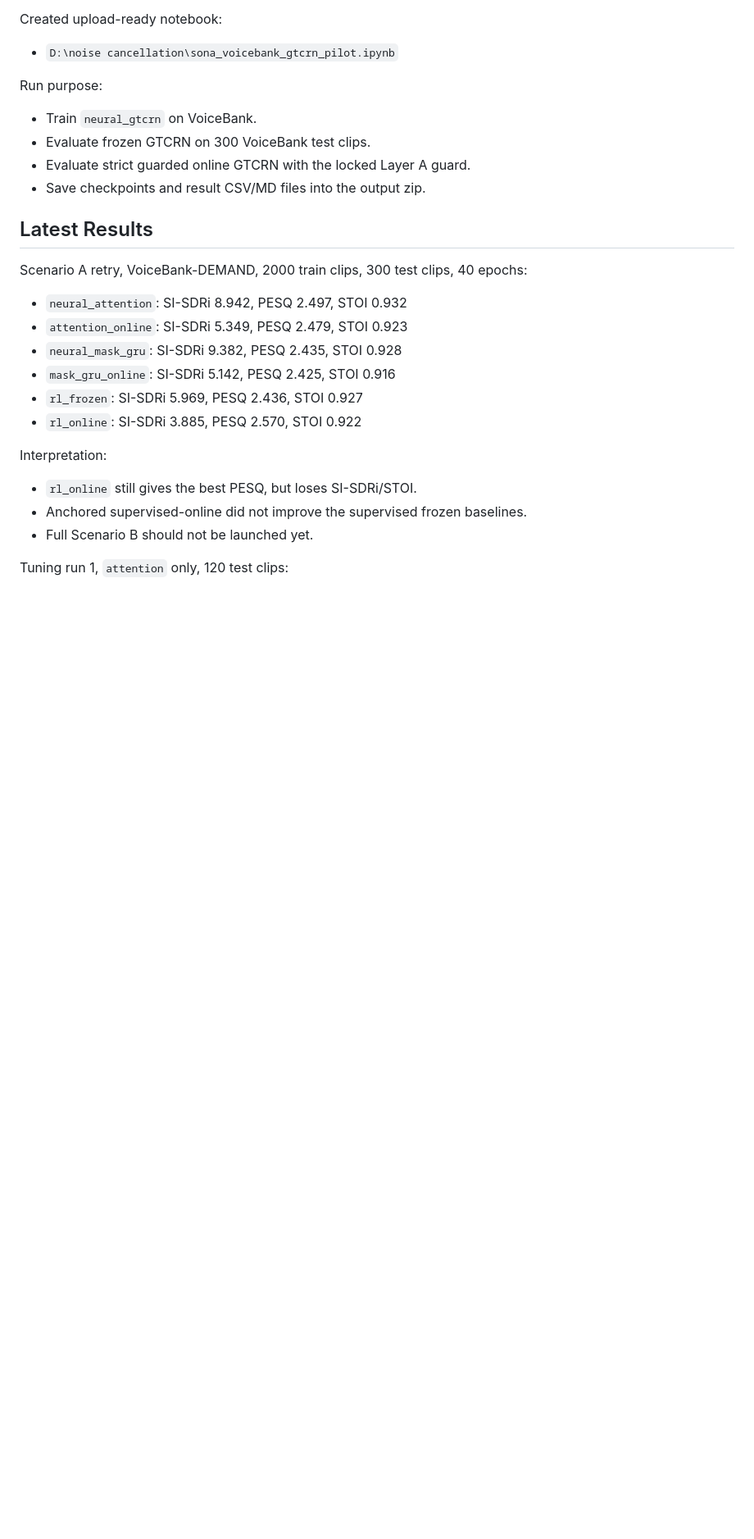
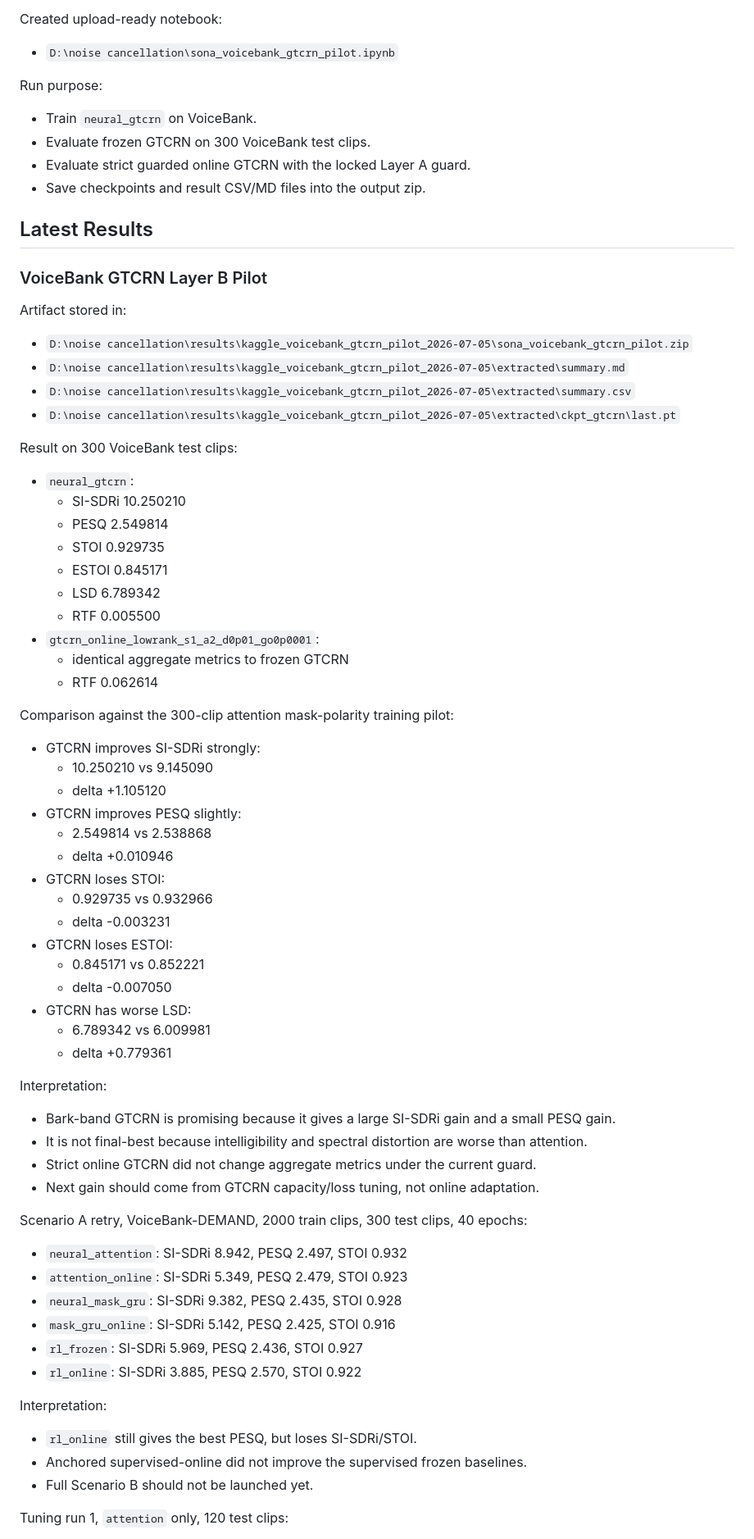
Before and after one commit to Simhaatt/SONA, a Markdown page: SONA_STATUS.md, the part around one of its changes. Shown at 82% size. GitHub-like rendering; blank space fills up the shorter version.

Commit message:
docs: record GTCRN pilot result

```diff
--- a/SONA_STATUS.md
+++ b/SONA_STATUS.md
@@ -89,6 +89,53 @@ Run purpose:
 - Save checkpoints and result CSV/MD files into the output zip.
 
 ## Latest Results
+
+### VoiceBank GTCRN Layer B Pilot
+
+Artifact stored in:
+
+- `D:\noise cancellation\results\kaggle_voicebank_gtcrn_pilot_2026-07-05\sona_voicebank_gtcrn_pilot.zip`
+- `D:\noise cancellation\results\kaggle_voicebank_gtcrn_pilot_2026-07-05\extracted\summary.md`
+- `D:\noise cancellation\results\kaggle_voicebank_gtcrn_pilot_2026-07-05\extracted\summary.csv`
+- `D:\noise cancellation\results\kaggle_voicebank_gtcrn_pilot_2026-07-05\extracted\ckpt_gtcrn\last.pt`
+
+Result on 300 VoiceBank test clips:
+
+- `neural_gtcrn`:
+  - SI-SDRi 10.250210
+  - PESQ 2.549814
+  - STOI 0.929735
+  - ESTOI 0.845171
+  - LSD 6.789342
+  - RTF 0.005500
+- `gtcrn_online_lowrank_s1_a2_d0p01_go0p0001`:
+  - identical aggregate metrics to frozen GTCRN
+  - RTF 0.062614
+
+Comparison against the 300-clip attention mask-polarity training pilot:
+
+- GTCRN improves SI-SDRi strongly:
+  - 10.250210 vs 9.145090
+  - delta +1.105120
+- GTCRN improves PESQ slightly:
+  - 2.549814 vs 2.538868
+  - delta +0.010946
+- GTCRN loses STOI:
+  - 0.929735 vs 0.932966
+  - delta -0.003231
+- GTCRN loses ESTOI:
+  - 0.845171 vs 0.852221
+  - delta -0.007050
+- GTCRN has worse LSD:
+  - 6.789342 vs 6.009981
+  - delta +0.779361
+
+Interpretation:
+
+- Bark-band GTCRN is promising because it gives a large SI-SDRi gain and a small PESQ gain.
+- It is not final-best because intelligibility and spectral distortion are worse than attention.
+- Strict online GTCRN did not change aggregate metrics under the current guard.
+- Next gain should come from GTCRN capacity/loss tuning, not online adaptation.
 
 Scenario A retry, VoiceBank-DEMAND, 2000 train clips, 300 test clips, 40 epochs:
 
```
Also changed, not shown: other parts of SONA_STATUS.md (+9 -5 lines).
